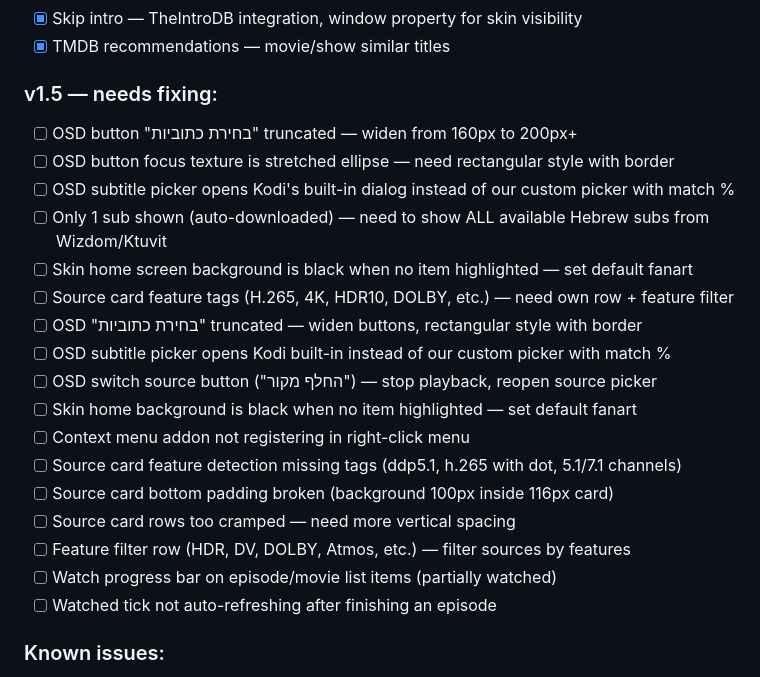
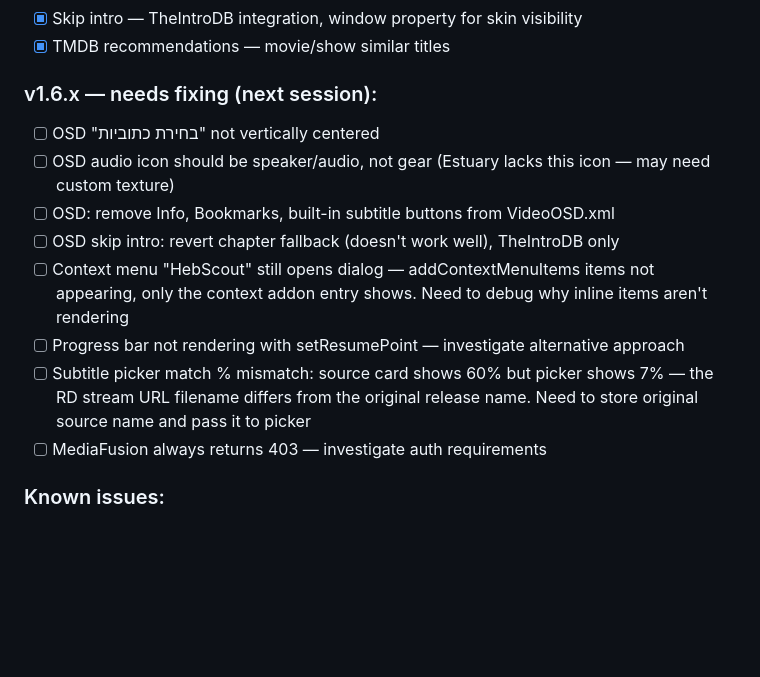
Before and after one commit to shahar015/hebsubscout, a Markdown page: CLAUDE.md, the part around the change. GitHub-like rendering; blank space fills up the shorter version.

Commit message:
CLAUDE.md: complete v1.6.2 feedback — all pending fixes documented

```diff
--- a/CLAUDE.md
+++ b/CLAUDE.md
@@ -220,24 +220,15 @@ Edit `script.module.hebsubscout/lib/hebsubscout/matcher.py`. The scoring weights
 - [x] Skip intro — TheIntroDB integration, window property for skin visibility
 - [x] TMDB recommendations — movie/show similar titles
 
-### v1.5 — needs fixing:
-- [ ] OSD button "בחירת כתוביות" truncated — widen from 160px to 200px+
-- [ ] OSD button focus texture is stretched ellipse — need rectangular style with border
-- [ ] OSD subtitle picker opens Kodi's built-in dialog instead of our custom picker with match %
-- [ ] Only 1 sub shown (auto-downloaded) — need to show ALL available Hebrew subs from Wizdom/Ktuvit
-- [ ] Skin home screen background is black when no item highlighted — set default fanart
-- [ ] Source card feature tags (H.265, 4K, HDR10, DOLBY, etc.) — need own row + feature filter
-- [ ] OSD "בחירת כתוביות" truncated — widen buttons, rectangular style with border
-- [ ] OSD subtitle picker opens Kodi built-in instead of our custom picker with match %
-- [ ] OSD switch source button ("החלף מקור") — stop playback, reopen source picker
-- [ ] Skin home background is black when no item highlighted — set default fanart
-- [ ] Context menu addon not registering in right-click menu
-- [ ] Source card feature detection missing tags (ddp5.1, h.265 with dot, 5.1/7.1 channels)
-- [ ] Source card bottom padding broken (background 100px inside 116px card)
-- [ ] Source card rows too cramped — need more vertical spacing
-- [ ] Feature filter row (HDR, DV, DOLBY, Atmos, etc.) — filter sources by features
-- [ ] Watch progress bar on episode/movie list items (partially watched)
-- [ ] Watched tick not auto-refreshing after finishing an episode
+### v1.6.x — needs fixing (next session):
+- [ ] OSD "בחירת כתוביות" not vertically centered
+- [ ] OSD audio icon should be speaker/audio, not gear (Estuary lacks this icon — may need custom texture)
+- [ ] OSD: remove Info, Bookmarks, built-in subtitle buttons from VideoOSD.xml
+- [ ] OSD skip intro: revert chapter fallback (doesn't work well), TheIntroDB only
+- [ ] Context menu "HebScout" still opens dialog — addContextMenuItems items not appearing, only the context addon entry shows. Need to debug why inline items aren't rendering
+- [ ] Progress bar not rendering with setResumePoint — investigate alternative approach
+- [ ] Subtitle picker match % mismatch: source card shows 60% but picker shows 7% — the RD stream URL filename differs from the original release name. Need to store original source name and pass it to picker
+- [ ] MediaFusion always returns 403 — investigate auth requirements
 
 ### Known issues:
 - MediaFusion returns HTTP 403 — may need auth token in URL
```
